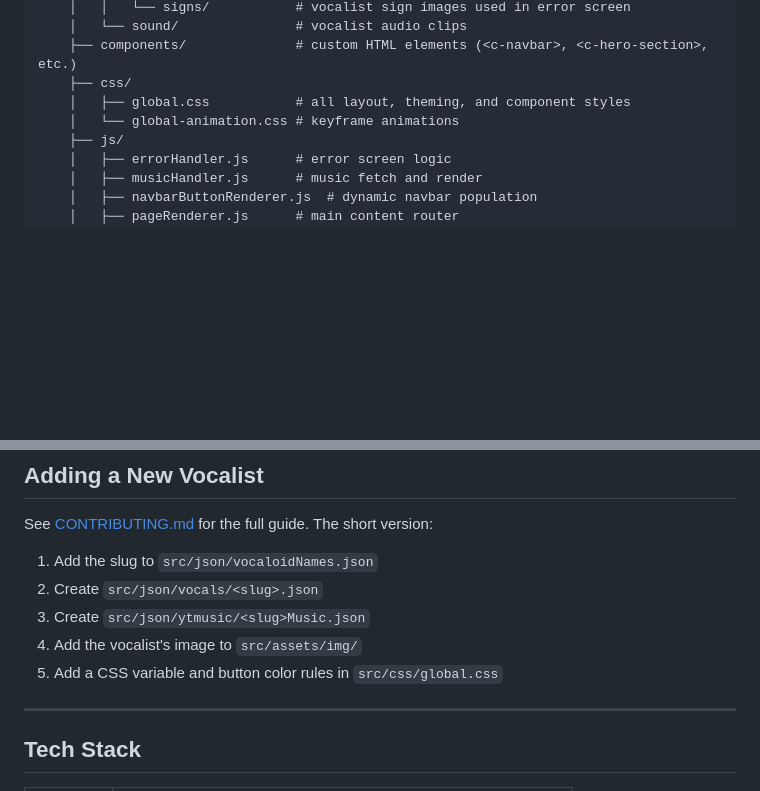
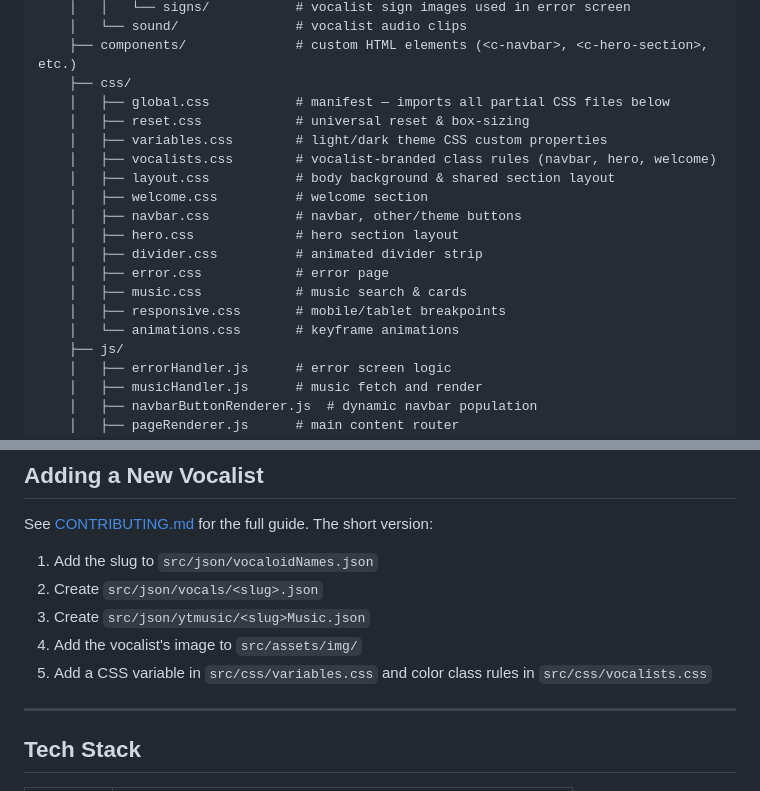
Before and after one commit to ItsFoxCrafter/vocaloid-web, a Markdown page: README.md, 2 parts joined by grey strips. Rendered like a GitHub page; blank space fills up the shorter version.

Commit message:
docs: update README and CONTRIBUTING to reflect new CSS structure

```diff
--- a/README.md
+++ b/README.md
@@ -31,8 +31,19 @@ vocaloid-web/
     │   └── sound/               # vocalist audio clips
     ├── components/              # custom HTML elements (<c-navbar>, <c-hero-section>, etc.)
     ├── css/
-    │   ├── global.css           # all layout, theming, and component styles
-    │   └── global-animation.css # keyframe animations
+    │   ├── global.css           # manifest — imports all partial CSS files below
+    │   ├── reset.css            # universal reset & box-sizing
+    │   ├── variables.css        # light/dark theme CSS custom properties
+    │   ├── vocalists.css        # vocalist-branded class rules (navbar, hero, welcome)
+    │   ├── layout.css           # body background & shared section layout
+    │   ├── welcome.css          # welcome section
+    │   ├── navbar.css           # navbar, other/theme buttons
+    │   ├── hero.css             # hero section layout
+    │   ├── divider.css          # animated divider strip
+    │   ├── error.css            # error page
+    │   ├── music.css            # music search & cards
+    │   ├── responsive.css       # mobile/tablet breakpoints
+    │   └── animations.css       # keyframe animations
     ├── js/
     │   ├── errorHandler.js      # error screen logic
     │   ├── musicHandler.js      # music fetch and render
@@ -83,7 +94,7 @@ See [CONTRIBUTING.md](./CONTRIBUTING.md) for the full guide. The short version:
 2. Create `src/json/vocals/<slug>.json`
 3. Create `src/json/ytmusic/<slug>Music.json`
 4. Add the vocalist's image to `src/assets/img/`
-5. Add a CSS variable and button color rules in `src/css/global.css`
+5. Add a CSS variable in `src/css/variables.css` and color class rules in `src/css/vocalists.css`
 
 ---
 
```
Also changed, not shown: CONTRIBUTING.md (+12 -9 lines).
